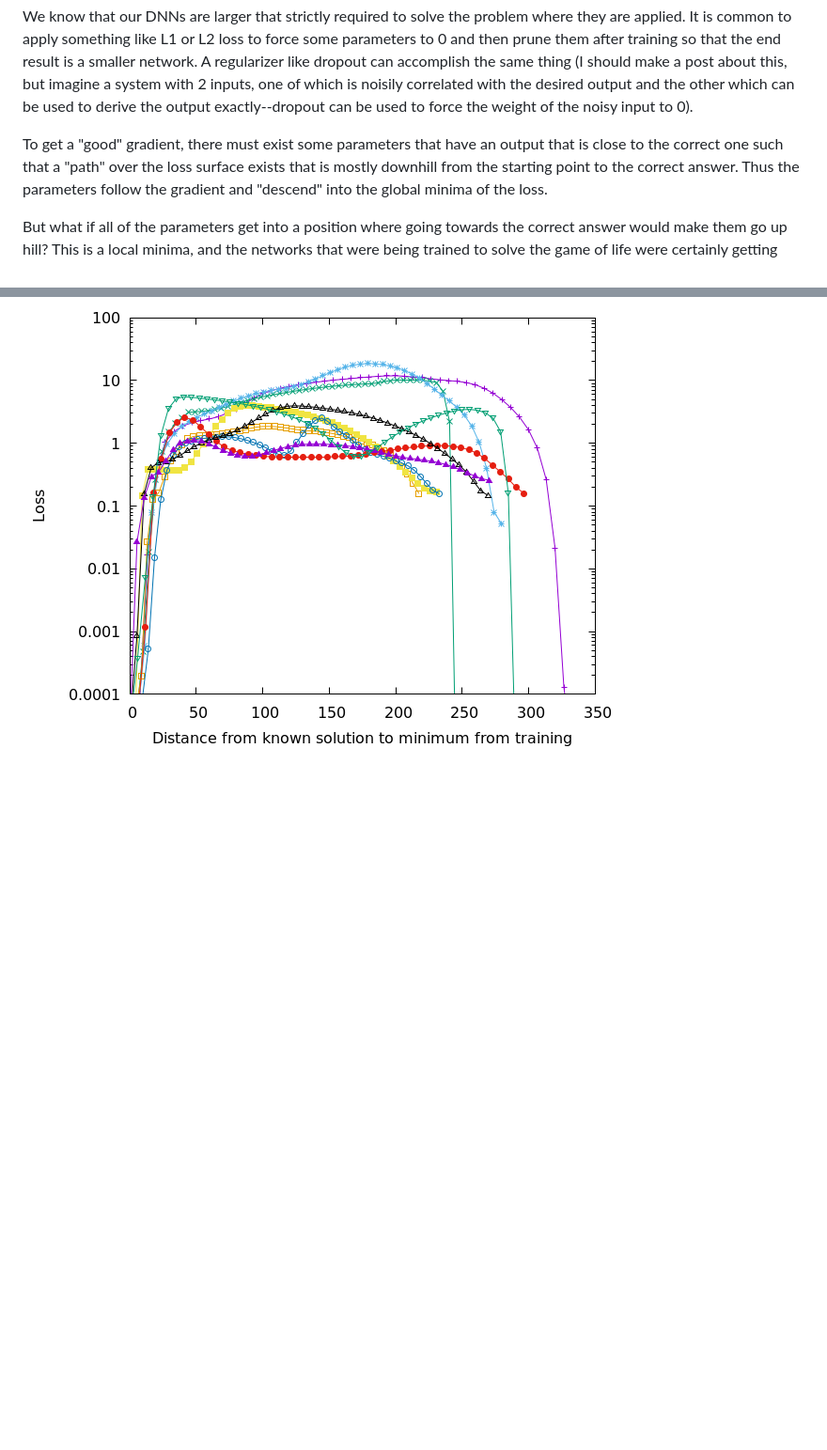
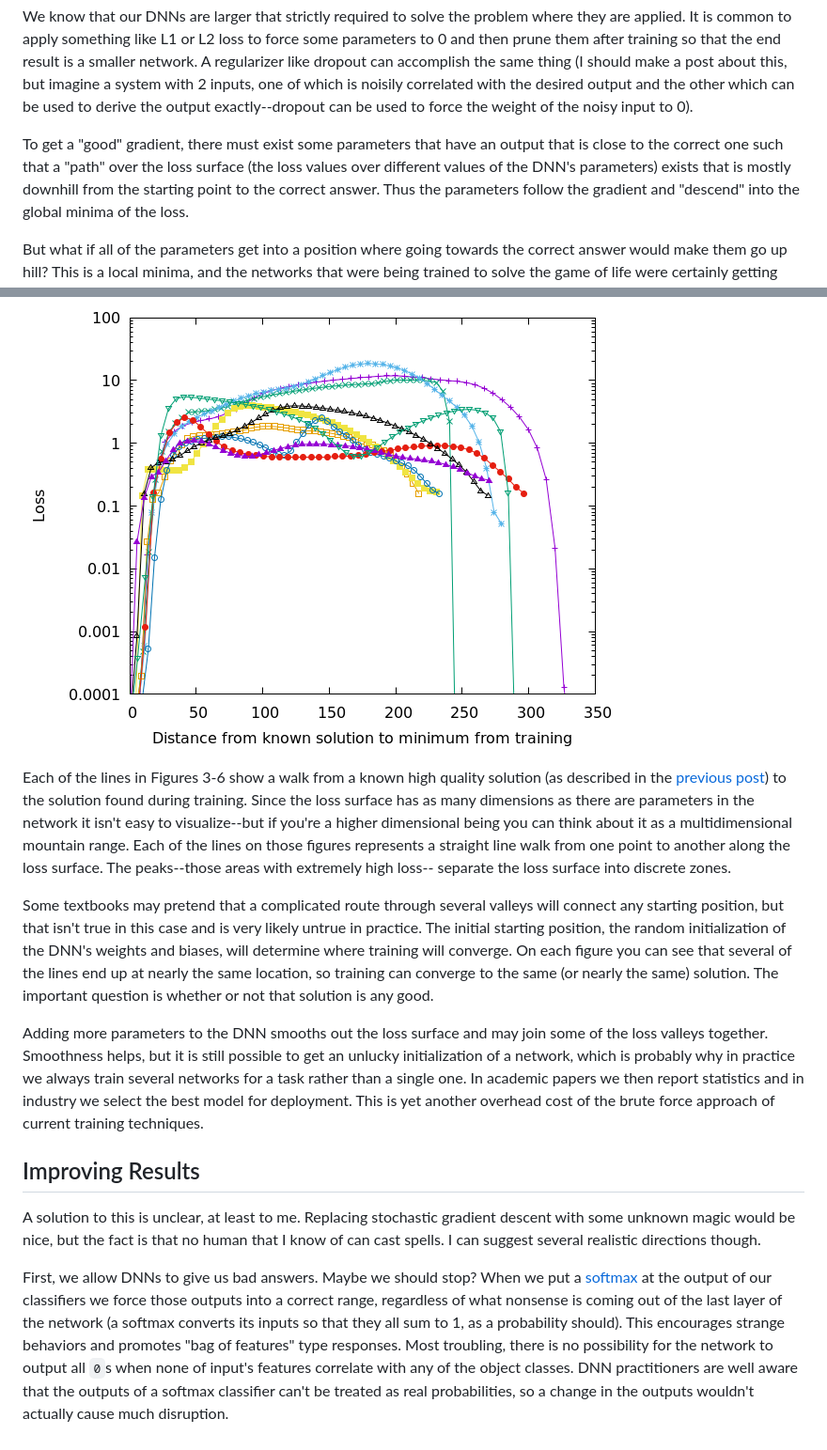
Before and after one commit to bfirner/essays, a Markdown page: 20230829-LargeDNNsAndBadLocalMinima.md, 2 parts joined by grey strips. Shown: that part at 94% size. GitHub-like rendering; blank space fills up the shorter version.

Commit message:
Some typo fixes and progress on local minima post.

```diff
--- a/20230829-LargeDNNsAndBadLocalMinima.md
+++ b/20230829-LargeDNNsAndBadLocalMinima.md
@@ -32,7 +32,8 @@ of which is noisily correlated with the desired output and the other which can b
 output exactly--dropout can be used to force the weight of the noisy input to 0).
 
 To get a "good" gradient, there must exist some parameters that have an output that is close to the
-correct one such that a "path" over the loss surface exists that is mostly downhill from the
+correct one such that a "path" over the loss surface (the loss values over different values of the
+DNN's parameters) exists that is mostly downhill from the
 starting point to the correct answer. Thus the parameters follow the gradient and "descend" into the
 global minima of the loss.
 
@@ -79,6 +80,48 @@ easily trapped in local minima far from a good solution.](figures/bad_to_good_wa
 with the additional layers, but it there are still minima where the training progress can become
 stuck. The complexity of the loss surface increases with the increase in steps.](figures/bad_to_good_walk_step2_mfactor5.png)
 
+Each of the lines in Figures 3-6 show a walk from a known high quality solution (as described in the
+[previous post](20230828-LargeDNNsLookGood--TheyMayBeFoolingUs.html)) to the solution found during
+training. Since the loss surface has as many dimensions as there are parameters in the network it
+isn't easy to visualize--but if you're a higher dimensional being you can think about it as a
+multidimensional mountain range. Each of the lines on those figures represents a straight line walk
+from one point to another along the loss surface. The peaks--those areas with extremely high loss--
+separate the loss surface into discrete zones.
+
+Some textbooks may pretend that a complicated route through several valleys will connect any
+starting position, but that isn't true in this case and is very likely untrue in practice. The
+initial starting position, the random initialization of the DNN's weights and biases, will determine
+where training will converge.
+On each figure you can see that several of the lines end up at nearly the same location, so training
+can converge to the same (or nearly the same) solution. The important question is whether or not
+that solution is any good.
+
+Adding more parameters to the DNN smooths out the loss surface and may join some of
+the loss valleys together. Smoothness helps, but it is still possible to get an unlucky
+initialization of a network, which is probably why in practice we always train several networks for
+a task rather than a single one. In academic papers we then report statistics and in industry we
+select the best model for deployment. This is yet another overhead cost of the brute force approach
+of current training techniques.
+
+## Improving Results
+
+A solution to this is unclear, at least to me. Replacing stochastic gradient descent with some
+unknown magic would be nice, but the fact is that no human that I know of can cast spells. I can
+suggest several realistic directions though.
+
+First, we allow DNNs to give us bad answers. Maybe we should stop? When we put a
+[softmax](https://pytorch.org/docs/stable/generated/torch.nn.functional.softmax.html) at the output
+of our classifiers we force those outputs into a correct range, regardless of what nonsense is
+coming out of the last layer of the network (a softmax converts its inputs so that they all sum to
+1, as a probability should). This encourages strange behaviors and promotes "bag of features" type
+responses. Most troubling, there is no possibility for the network to
+output all `0`s when none of input's features correlate with any of the object classes. DNN
+practitioners are well aware that the outputs of a softmax classifier can't be treated as real
+probabilities, so a change in the outputs wouldn't actually cause much disruption.
+
+<!-- mention GANs that generated arms attached to dumbells when the network was just supposed to
+generate the dumbells -->
+
 <!-- TODO Add in some random walks to show how the surface changes in different random directions.  -->
 
 <!-- Summarize previous results -- larger networks seem to get better, but are very inefficient -->
```
Also changed, not shown: 20230828-LargeDNNsLookGood--TheyMayBeFoolingUs.md (+4 -4 lines).
